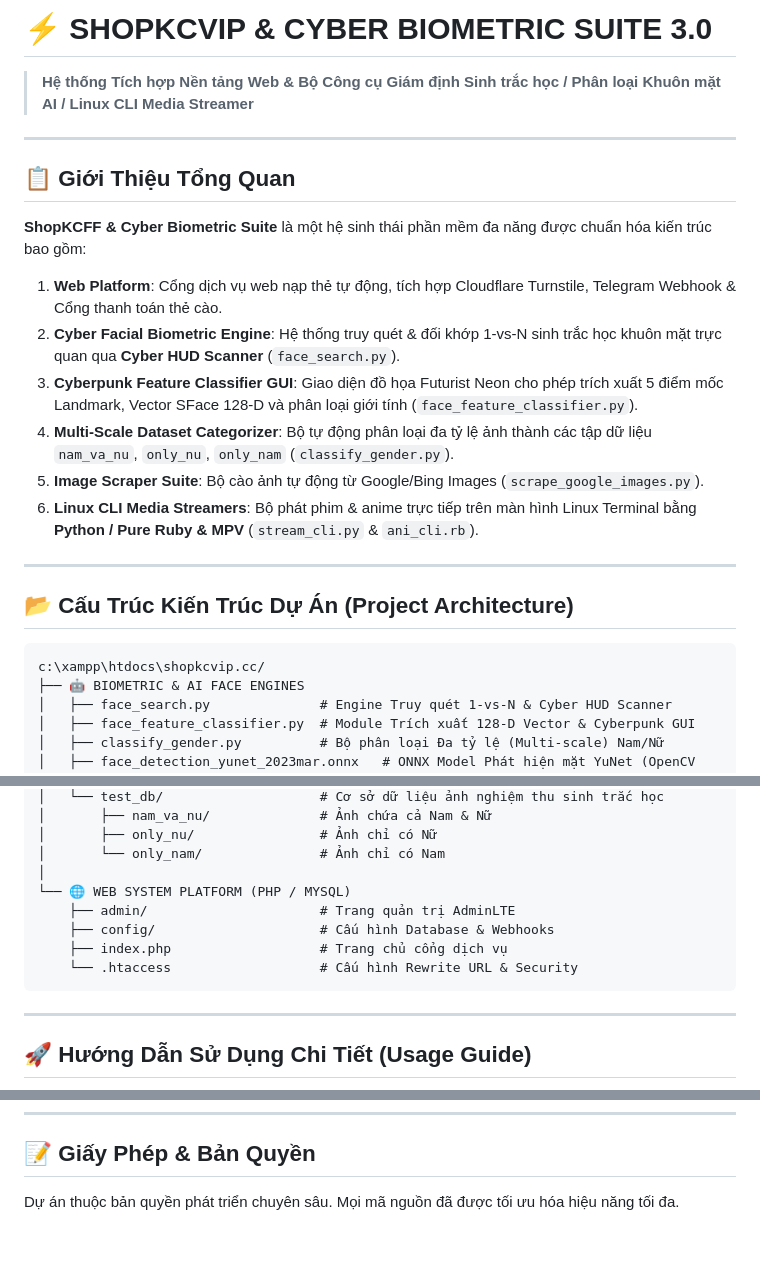
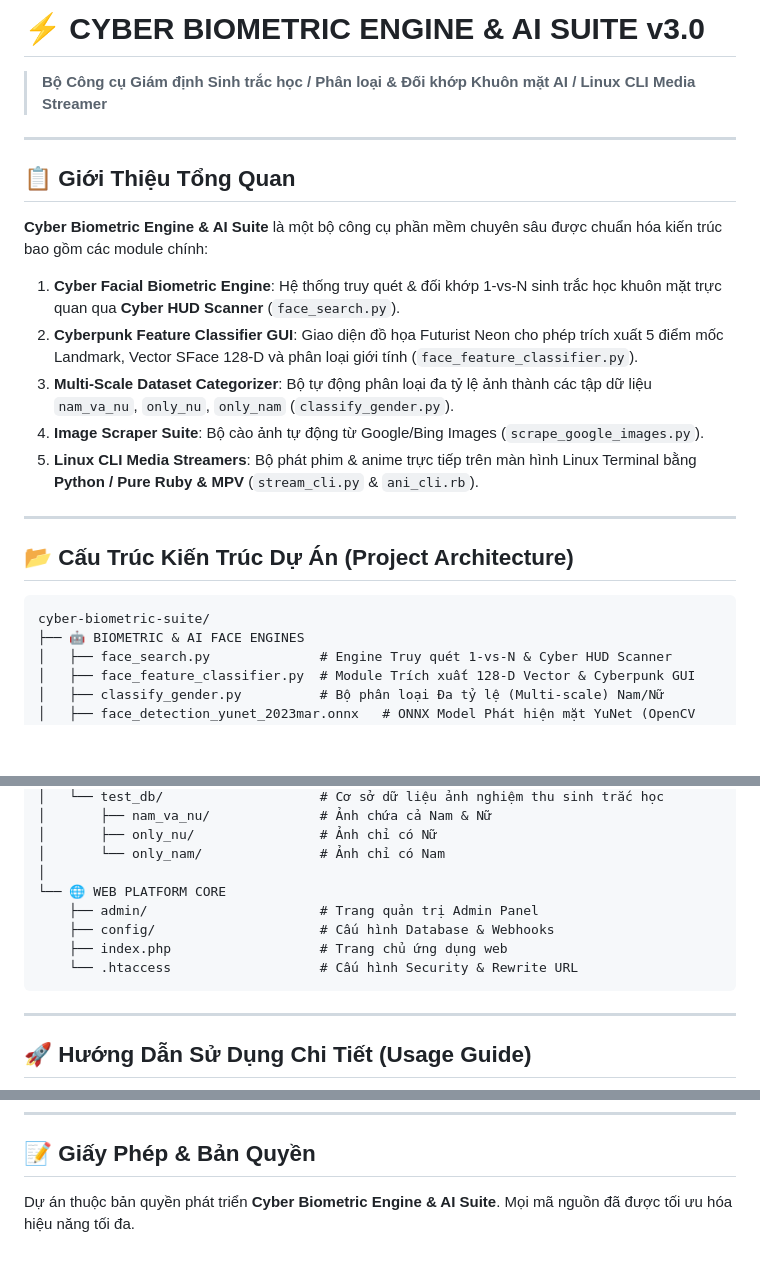
Before and after one commit to nguyenquocanhz/cyber-biometric-suite, a Markdown page: README.md, 3 parts joined by grey strips. Drawn GitHub-style; blank space fills up the shorter version.

Commit message:
refactor: rename repository to cyber-biometric-suite and update documentation

````diff
--- a/README.md
+++ b/README.md
@@ -1,25 +1,25 @@
-# ⚡ SHOPKCVIP & CYBER BIOMETRIC SUITE 3.0
+# ⚡ CYBER BIOMETRIC ENGINE & AI SUITE v3.0
 
-> **Hệ thống Tích hợp Nền tảng Web & Bộ Công cụ Giám định Sinh trắc học / Phân loại Khuôn mặt AI / Linux CLI Media Streamer**
+> **Bộ Công cụ Giám định Sinh trắc học / Phân loại & Đối khớp Khuôn mặt AI / Linux CLI Media Streamer**
 
 ---
 
 ## 📋 Giới Thiệu Tổng Quan
 
-**ShopKCFF & Cyber Biometric Suite** là một hệ sinh thái phần mềm đa năng được chuẩn hóa kiến trúc bao gồm:
-1. **Web Platform**: Cổng dịch vụ web nạp thẻ tự động, tích hợp Cloudflare Turnstile, Telegram Webhook & Cổng thanh toán thẻ cào.
-2. **Cyber Facial Biometric Engine**: Hệ thống truy quét & đối khớp 1-vs-N sinh trắc học khuôn mặt trực quan qua **Cyber HUD Scanner** (`face_search.py`).
-3. **Cyberpunk Feature Classifier GUI**: Giao diện đồ họa Futurist Neon cho phép trích xuất 5 điểm mốc Landmark, Vector SFace 128-D và phân loại giới tính (`face_feature_classifier.py`).
-4. **Multi-Scale Dataset Categorizer**: Bộ tự động phân loại đa tỷ lệ ảnh thành các tập dữ liệu `nam_va_nu`, `only_nu`, `only_nam` (`classify_gender.py`).
-5. **Image Scraper Suite**: Bộ cào ảnh tự động từ Google/Bing Images (`scrape_google_images.py`).
-6. **Linux CLI Media Streamers**: Bộ phát phim & anime trực tiếp trên màn hình Linux Terminal bằng **Python / Pure Ruby & MPV** (`stream_cli.py` & `ani_cli.rb`).
+**Cyber Biometric Engine & AI Suite** là một bộ công cụ phần mềm chuyên sâu được chuẩn hóa kiến trúc bao gồm các module chính:
+
+1. **Cyber Facial Biometric Engine**: Hệ thống truy quét & đối khớp 1-vs-N sinh trắc học khuôn mặt trực quan qua **Cyber HUD Scanner** (`face_search.py`).
+2. **Cyberpunk Feature Classifier GUI**: Giao diện đồ họa Futurist Neon cho phép trích xuất 5 điểm mốc Landmark, Vector SFace 128-D và phân loại giới tính (`face_feature_classifier.py`).
+3. **Multi-Scale Dataset Categorizer**: Bộ tự động phân loại đa tỷ lệ ảnh thành các tập dữ liệu `nam_va_nu`, `only_nu`, `only_nam` (`classify_gender.py`).
+4. **Image Scraper Suite**: Bộ cào ảnh tự động từ Google/Bing Images (`scrape_google_images.py`).
+5. **Linux CLI Media Streamers**: Bộ phát phim & anime trực tiếp trên màn hình Linux Terminal bằng **Python / Pure Ruby & MPV** (`stream_cli.py` & `ani_cli.rb`).
 
 ---
 
 ## 📂 Cấu Trúc Kiến Trúc Dự Án (Project Architecture)
 
 ```text
-c:\xampp\htdocs\shopkcvip.cc/
+cyber-biometric-suite/
 ├── 🤖 BIOMETRIC & AI FACE ENGINES
 │   ├── face_search.py              # Engine Truy quét 1-vs-N & Cyber HUD Scanner
 │   ├── face_feature_classifier.py  # Module Trích xuất 128-D Vector & Cyberpunk GUI
@@ -41,11 +41,11 @@ c:\xampp\htdocs\shopkcvip.cc/
 │       ├── only_nu/                # Ảnh chỉ có Nữ
 │       └── only_nam/               # Ảnh chỉ có Nam
 │
-└── 🌐 WEB SYSTEM PLATFORM (PHP / MYSQL)
-    ├── admin/                      # Trang quản trị AdminLTE
+└── 🌐 WEB PLATFORM CORE
+    ├── admin/                      # Trang quản trị Admin Panel
     ├── config/                     # Cấu hình Database & Webhooks
-    ├── index.php                   # Trang chủ cổng dịch vụ
-    └── .htaccess                   # Cấu hình Rewrite URL & Security
+    ├── index.php                   # Trang chủ ứng dụng web
+    └── .htaccess                   # Cấu hình Security & Rewrite URL
 ```
 
 ---
@@ -131,4 +131,4 @@ c:\xampp\htdocs\shopkcvip.cc/
 
 ## 📝 Giấy Phép & Bản Quyền
 
-Dự án thuộc bản quyền phát triển chuyên sâu. Mọi mã nguồn đã được tối ưu hóa hiệu năng tối đa.
+Dự án thuộc bản quyền phát triển **Cyber Biometric Engine & AI Suite**. Mọi mã nguồn đã được tối ưu hóa hiệu năng tối đa.
````
